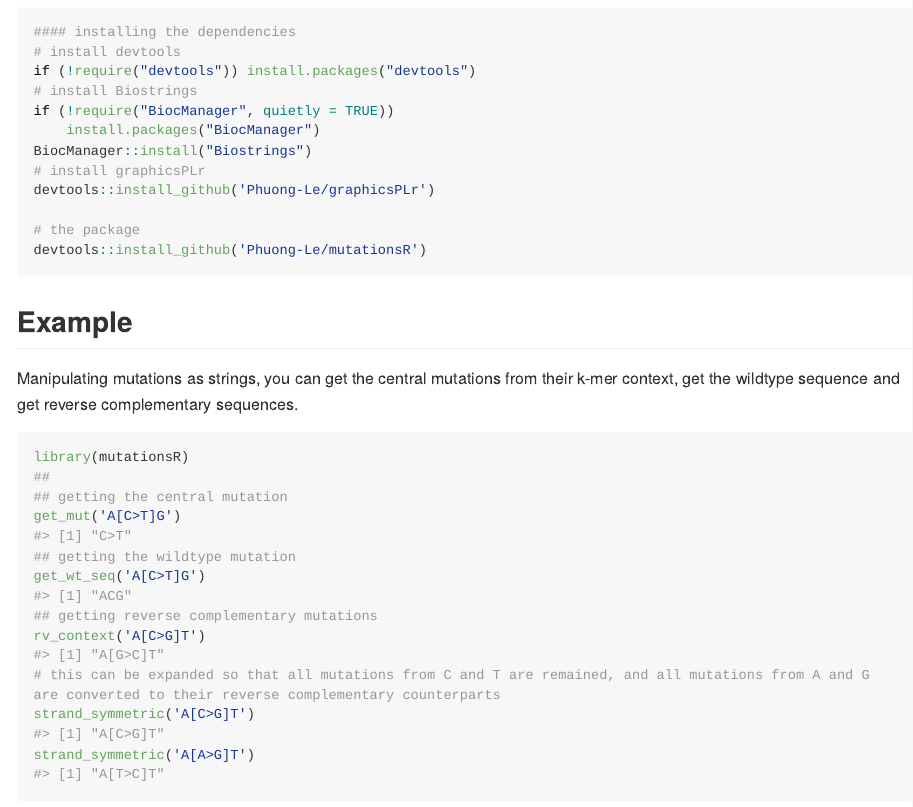
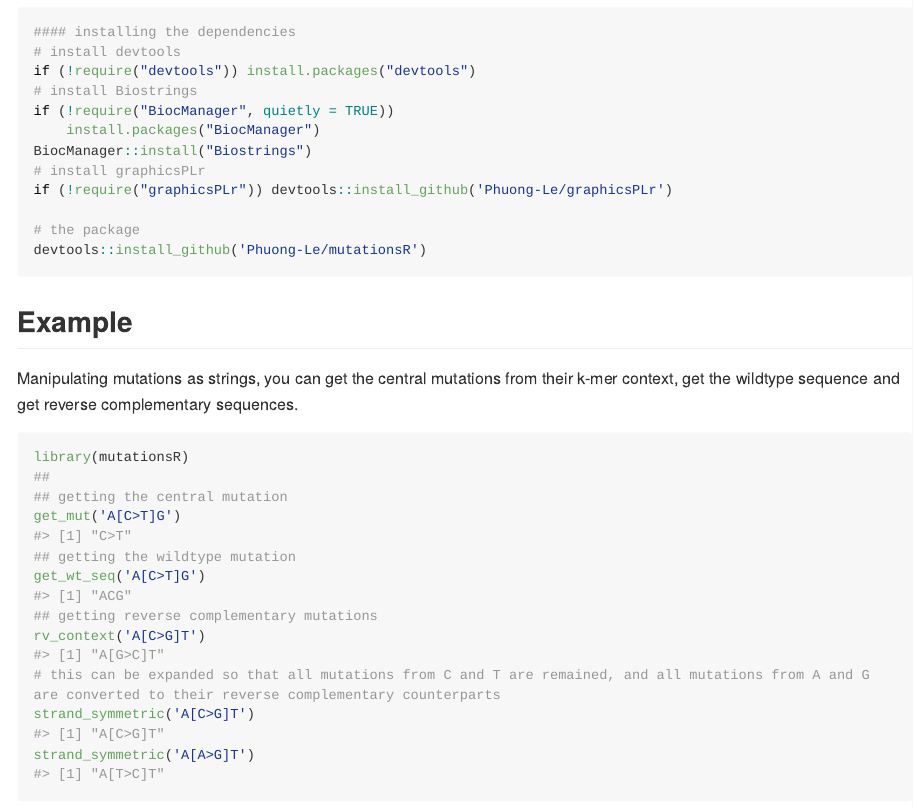
Before and after one commit to Phuong-Le/mutationsR, an R Markdown document (README.Rmd): the page in a window 1100 px wide, from 260 px down. The pictures show the output file README.md that the author committed with the source, drawn offline in the style of GitHub; long lines of code are wrapped.

Commit message:
DOC: README update

```diff
--- a/README.Rmd
+++ b/README.Rmd
@@ -33,7 +33,7 @@ if (!require("BiocManager", quietly = TRUE))
     install.packages("BiocManager")
 BiocManager::install("Biostrings")
 # install graphicsPLr
-devtools::install_github('Phuong-Le/graphicsPLr')
+if (!require("graphicsPLr")) devtools::install_github('Phuong-Le/graphicsPLr')
 
 # the package
 devtools::install_github('Phuong-Le/mutationsR')
```
Also changed, not shown: README.md.
